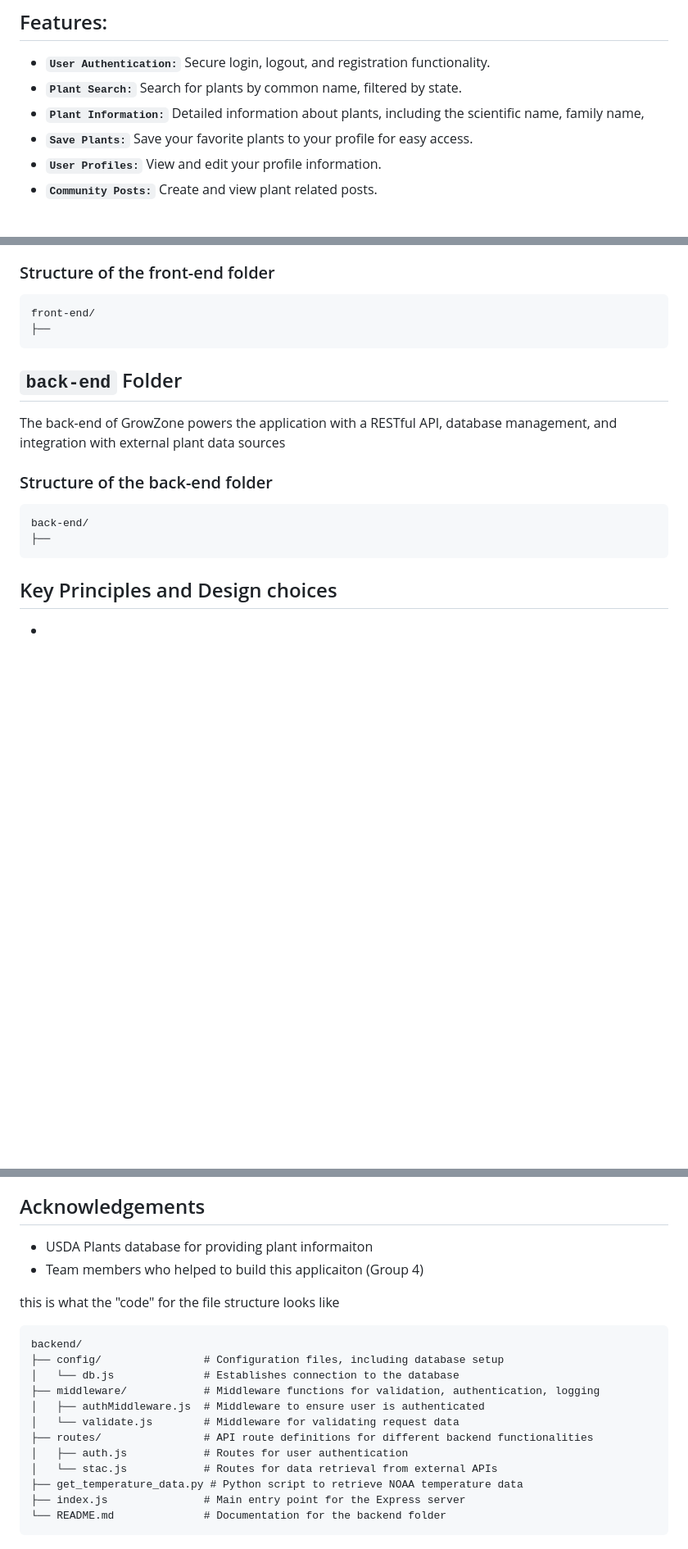
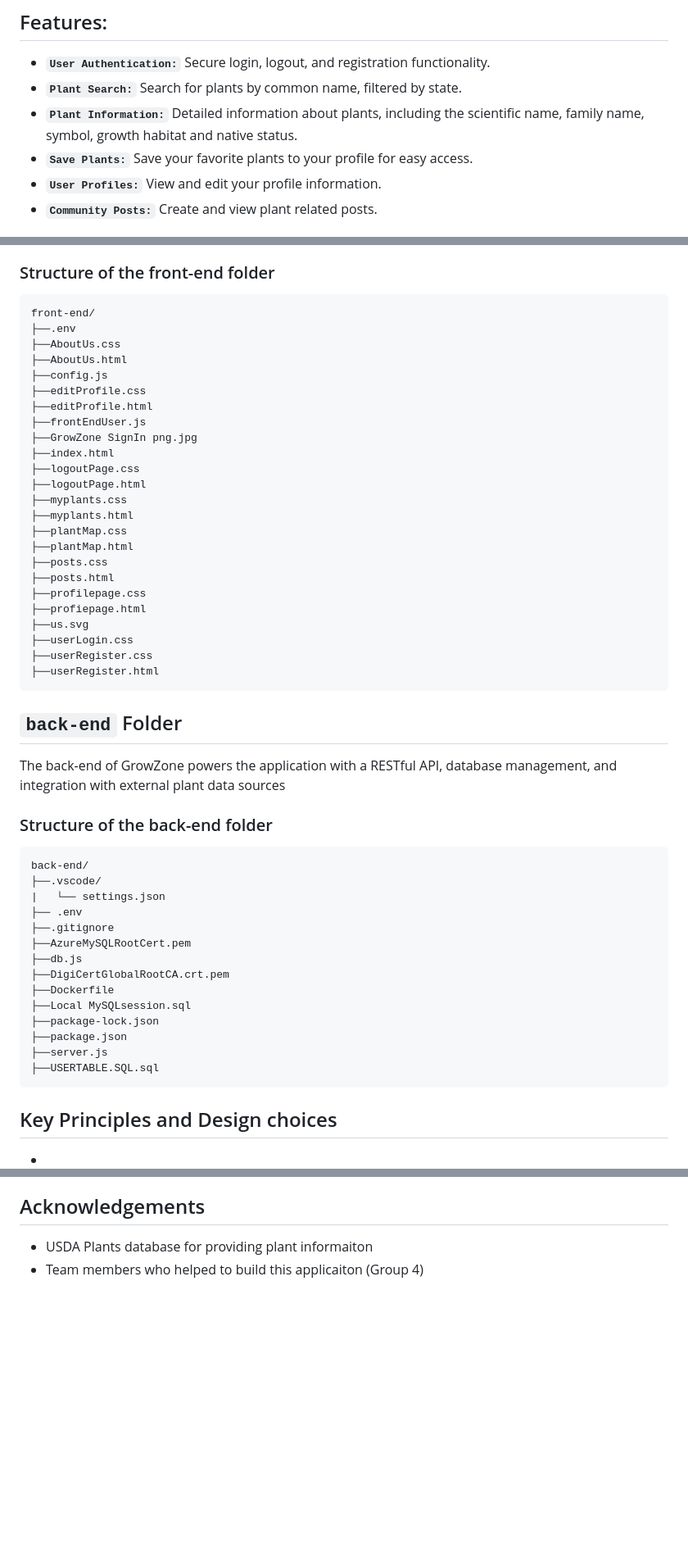
Before and after one commit to WVU-CS330-2025-01-Group04/GrowZone, a Markdown page: README.md, 3 parts joined by grey strips. Shown: that part at 82% size. GitHub-like rendering; blank space fills up the shorter version.

````diff
--- a/README.md
+++ b/README.md
@@ -7,7 +7,7 @@
 ## Features:
 - **`User Authentication:`** Secure login, logout, and registration functionality.
 - **`Plant Search:`** Search for plants by common name, filtered by state.
-- **`Plant Information:`** Detailed information about plants, including the scientific name, family name,
+- **`Plant Information:`** Detailed information about plants, including the scientific name, family name, symbol, growth habitat and native status.
 - **`Save Plants:`** Save your favorite plants to your profile for easy access.
 - **`User Profiles:`** View and edit your profile information.
 - **`Community Posts:`** Create and view plant related posts.
@@ -44,14 +44,48 @@ The front-end of GrowZone provides an interface for users to explore plants, man
 ### Structure of the front-end folder
 ```
 front-end/
-├──
+├──.env
+├──AboutUs.css
+├──AboutUs.html
+├──config.js
+├──editProfile.css
+├──editProfile.html
+├──frontEndUser.js
+├──GrowZone SignIn png.jpg
+├──index.html
+├──logoutPage.css
+├──logoutPage.html
+├──myplants.css
+├──myplants.html
+├──plantMap.css
+├──plantMap.html
+├──posts.css
+├──posts.html
+├──profilepage.css
+├──profiepage.html
+├──us.svg
+├──userLogin.css
+├──userRegister.css
+├──userRegister.html
 ```
 ## `back-end` Folder
 The back-end of GrowZone powers the application with a RESTful API, database management, and integration with external plant data sources
 ### Structure of the back-end folder
 ```
 back-end/
-├──
+├──.vscode/
+|   └── settings.json
+├── .env
+├──.gitignore
+├──AzureMySQLRootCert.pem
+├──db.js
+├──DigiCertGlobalRootCA.crt.pem
+├──Dockerfile
+├──Local MySQLsession.sql
+├──package-lock.json
+├──package.json
+├──server.js
+├──USERTABLE.SQL.sql
 ```
 ## Key Principles and Design choices
 -
@@ -65,19 +99,3 @@ back-end/
 ## Acknowledgements
 - USDA Plants database for providing plant informaiton
 - Team members who helped to build this applicaiton (Group 4)
-
- this is what the "code" for the file structure looks like
-```
-backend/
-├── config/                # Configuration files, including database setup
-│   └── db.js              # Establishes connection to the database
-├── middleware/            # Middleware functions for validation, authentication, logging
-│   ├── authMiddleware.js  # Middleware to ensure user is authenticated
-│   └── validate.js        # Middleware for validating request data
-├── routes/                # API route definitions for different backend functionalities
-│   ├── auth.js            # Routes for user authentication
-│   └── stac.js            # Routes for data retrieval from external APIs
-├── get_temperature_data.py # Python script to retrieve NOAA temperature data
-├── index.js               # Main entry point for the Express server
-└── README.md              # Documentation for the backend folder
-```
````
